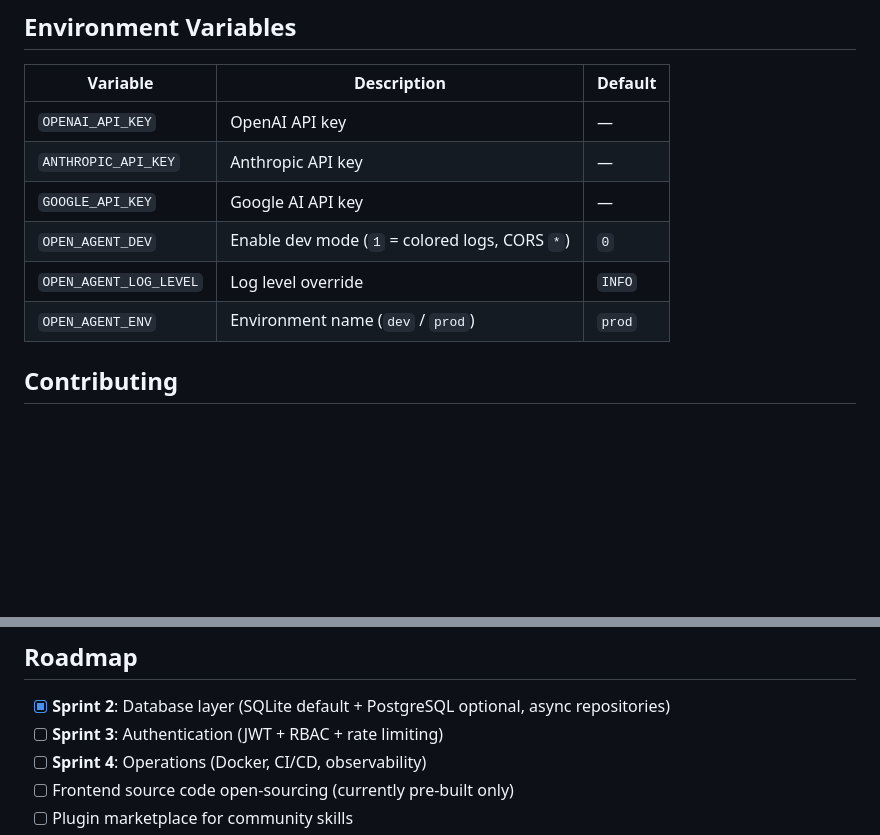
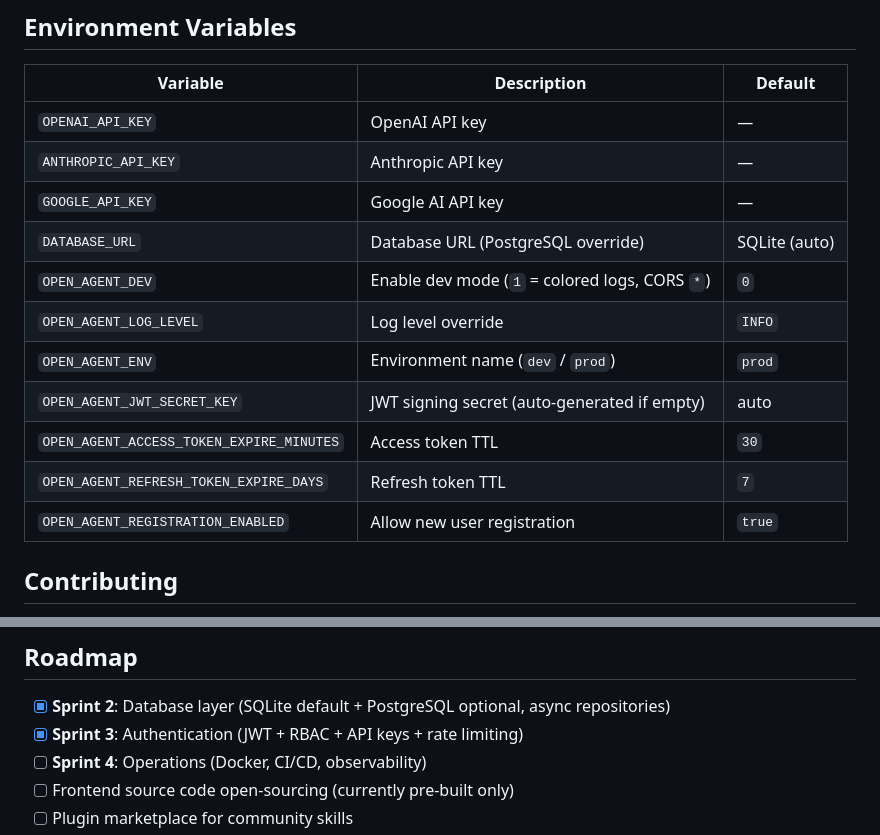
Before and after one commit to kim62210/open-agent, a Markdown page: README.md, 2 parts joined by grey strips. Drawn GitHub-style; blank space fills up the shorter version.

Commit message:
docs: update README for Sprint 3 auth system
- Add auth environment variables (JWT secret, token TTL, registration)
- Add DATABASE_URL to env vars table
- Mark Sprint 3 complete in roadmap

```diff
--- a/README.md
+++ b/README.md
@@ -371,9 +371,14 @@ Existing installations using JSON files (`settings.json`, `sessions.json`, etc.)
 | `OPENAI_API_KEY` | OpenAI API key | — |
 | `ANTHROPIC_API_KEY` | Anthropic API key | — |
 | `GOOGLE_API_KEY` | Google AI API key | — |
+| `DATABASE_URL` | Database URL (PostgreSQL override) | SQLite (auto) |
 | `OPEN_AGENT_DEV` | Enable dev mode (`1` = colored logs, CORS `*`) | `0` |
 | `OPEN_AGENT_LOG_LEVEL` | Log level override | `INFO` |
 | `OPEN_AGENT_ENV` | Environment name (`dev` / `prod`) | `prod` |
+| `OPEN_AGENT_JWT_SECRET_KEY` | JWT signing secret (auto-generated if empty) | auto |
+| `OPEN_AGENT_ACCESS_TOKEN_EXPIRE_MINUTES` | Access token TTL | `30` |
+| `OPEN_AGENT_REFRESH_TOKEN_EXPIRE_DAYS` | Refresh token TTL | `7` |
+| `OPEN_AGENT_REGISTRATION_ENABLED` | Allow new user registration | `true` |
 
 ## Contributing
 
@@ -399,7 +404,7 @@ We welcome contributions! Please see our development workflow:
 ## Roadmap
 
 - [x] **Sprint 2**: Database layer (SQLite default + PostgreSQL optional, async repositories)
-- [ ] **Sprint 3**: Authentication (JWT + RBAC + rate limiting)
+- [x] **Sprint 3**: Authentication (JWT + RBAC + API keys + rate limiting)
 - [ ] **Sprint 4**: Operations (Docker, CI/CD, observability)
 - [ ] Frontend source code open-sourcing (currently pre-built only)
 - [ ] Plugin marketplace for community skills
```
